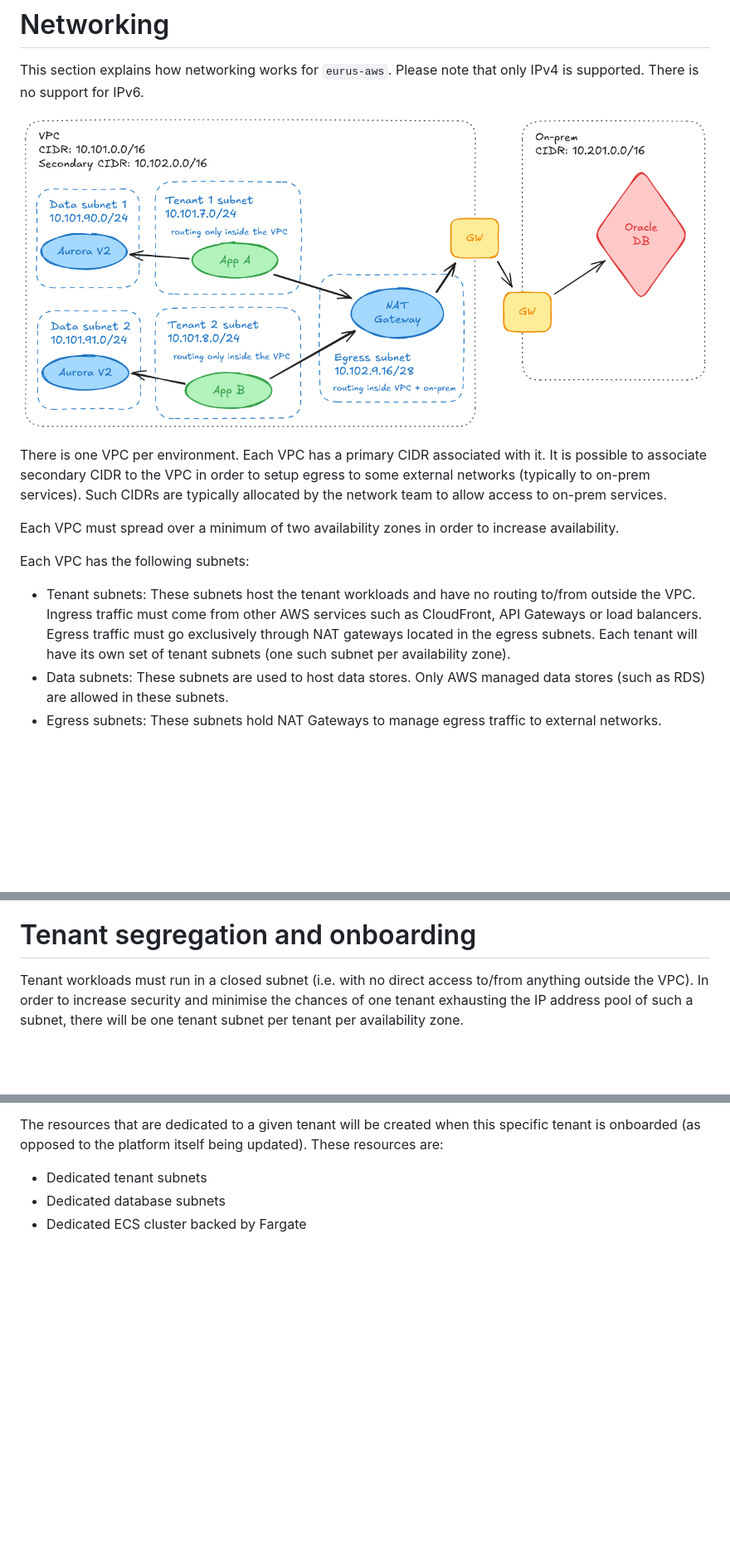
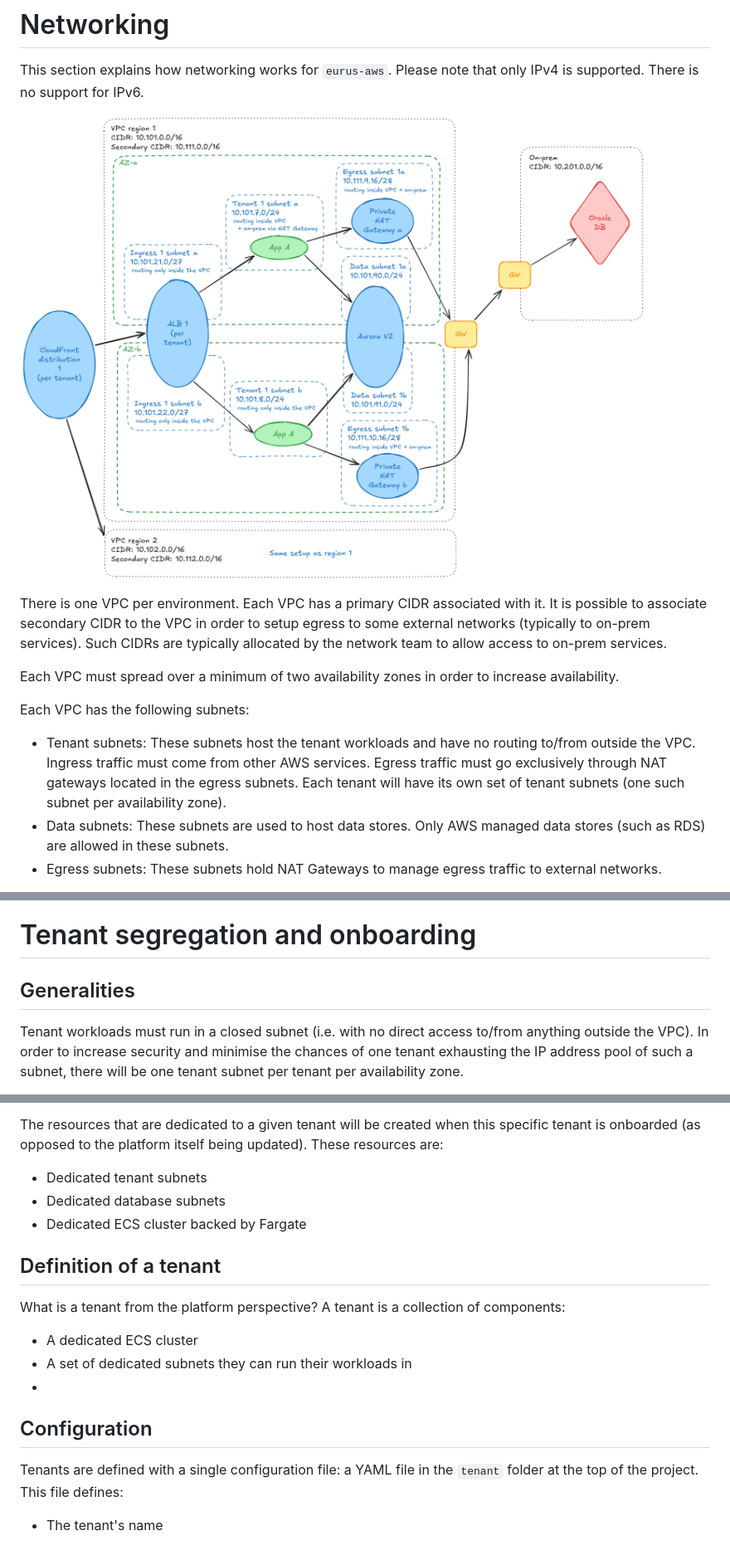
Before and after one commit to fabricetriboix/eurus-aws, a Markdown page: docs/Mini ADRs.md, 3 parts joined by grey strips. Shown at 83% size. Rendered like a GitHub page; pictures changed too: docs/assets/eurus-aws-networking.png; blank space fills up the shorter version.

```diff
--- a/docs/Mini ADRs.md
+++ b/docs/Mini ADRs.md
@@ -17,10 +17,9 @@ to increase availability.
 Each VPC has the following subnets:
   - Tenant subnets: These subnets host the tenant workloads and have
     no routing to/from outside the VPC. Ingress traffic must come from
-    other AWS services such as CloudFront, API Gateways or load
-    balancers. Egress traffic must go exclusively through NAT gateways
-    located in the egress subnets. Each tenant will have its own set
-    of tenant subnets (one such subnet per availability zone).
+    other AWS services. Egress traffic must go exclusively through NAT
+    gateways located in the egress subnets. Each tenant will have its
+    own set of tenant subnets (one such subnet per availability zone).
   - Data subnets: These subnets are used to host data stores. Only
     AWS managed data stores (such as RDS) are allowed in these
     subnets.
@@ -217,6 +260,8 @@ this should be part of the build pipeline.
 
 # Tenant segregation and onboarding
 
+## Generalities
+
 Tenant workloads must run in a closed subnet (i.e. with no direct
 access to/from anything outside the VPC). In order to increase
 security and minimise the chances of one tenant exhausting the IP
@@ -250,3 +295,17 @@ itself being updated). These resources are:
   - Dedicated tenant subnets
   - Dedicated database subnets
   - Dedicated ECS cluster backed by Fargate
+
+## Definition of a tenant
+
+What is a tenant from the platform perspective? A tenant is a
+collection of components:
+  - A dedicated ECS cluster
+  - A set of dedicated subnets they can run their workloads in
+  -
+
+## Configuration
+
+Tenants are defined with a single configuration file: a YAML file in
+the `tenant` folder at the top of the project. This file defines:
+  - The tenant's name
```
Also changed, not shown: other parts of docs/Mini ADRs.md (+51 -7 lines), 1 other file.
